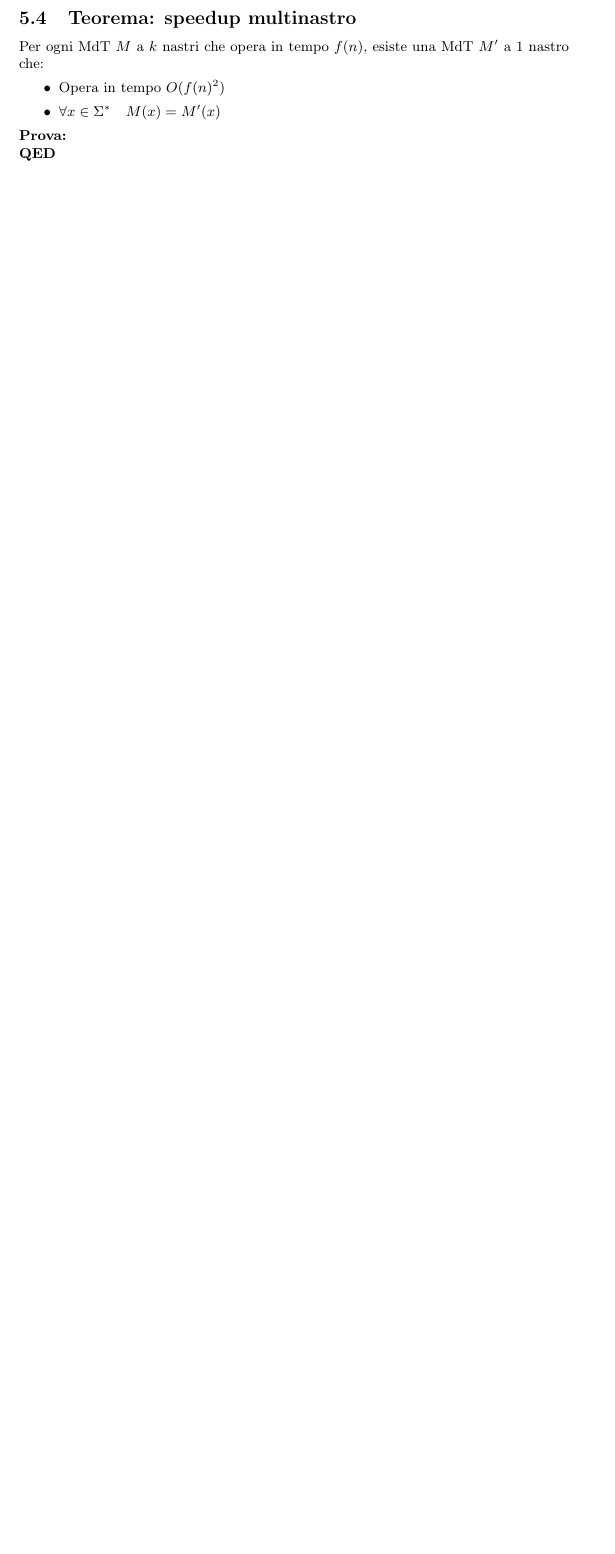
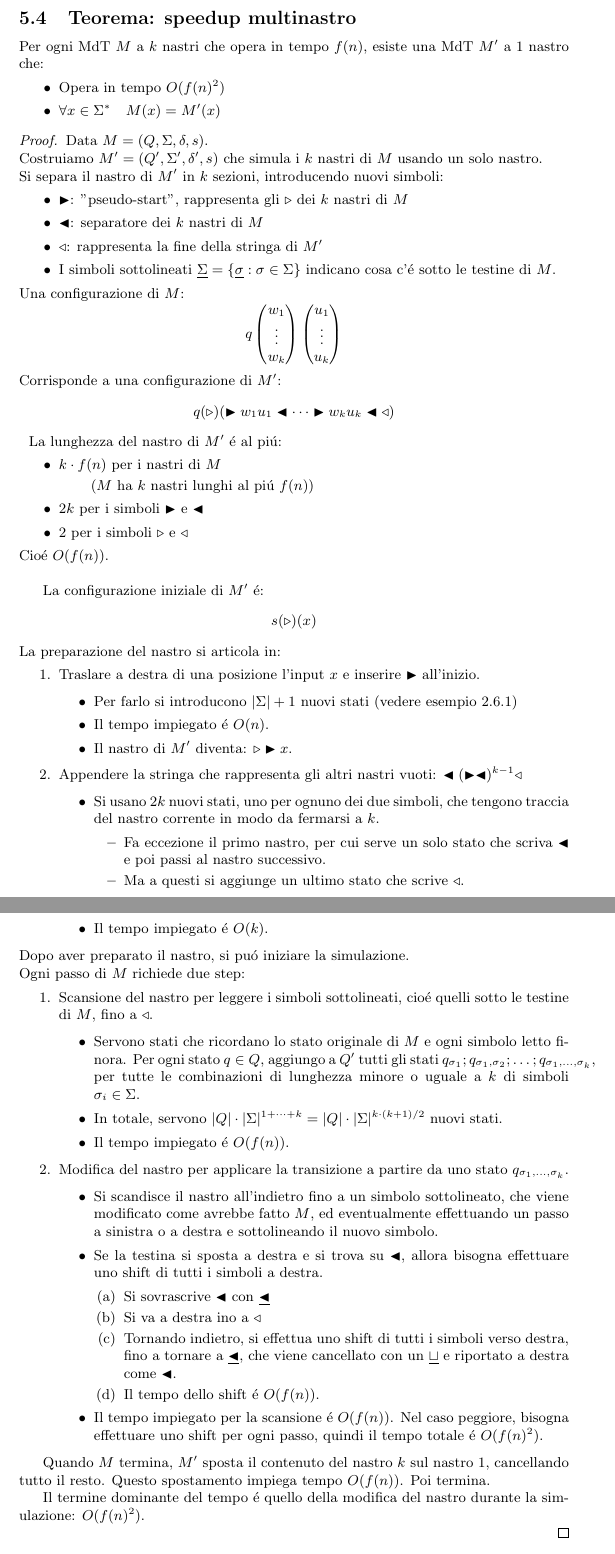
Before and after one commit to gyus-e/computational-complexity-notes, a LaTeX document (main.tex, which reads 4-Misure_precise.tex): part of page 15 of 17 before the commit and two parts of pages 14 and 15 of 17 after it, the two joined at a grey line, cut so that both start at the same text, the shorter picture padded with empty space. Compiled offline with pdfLaTeX.

Commit message:
speedup multinastro

```diff
--- a/4-Misure_precise.tex
+++ b/4-Misure_precise.tex
@@ -74,8 +74,85 @@ Per ogni MdT $M$ a $k$ nastri che opera in tempo $f(n)$, esiste una MdT $M'$ a $
 	\item Opera in tempo $O(f(n)^2)$
 	\item $\forall x \in \Sigma^* \quad M(x) = M'(x)$
 \end{itemize}
-\textbf{Prova:} \\
-\textbf{QED} \\
+\begin{proof}
+Data $M = (Q, \Sigma, \delta, s)$. \\
+Costruiamo $M' = (Q', \Sigma', \delta', s)$ che simula i $k$ nastri di $M$ usando un solo nastro. \\
+Si separa il nastro di $M'$ in $k$ sezioni, introducendo nuovi simboli:
+\begin{itemize}
+	\item $\blacktriangleright$: "pseudo-start", rappresenta gli $\triangleright$ dei $k$ nastri di $M$
+	\item $\blacktriangleleft$: separatore dei $k$ nastri di $M$
+	\item $\triangleleft$: rappresenta la fine della stringa di $M'$
+	\item I simboli sottolineati $\underline{\Sigma} = \{\underline{\sigma} : \sigma \in \Sigma \}$ indicano cosa c'é sotto le testine di $M$.
+\end{itemize}
+{
+Una configurazione di $M$:
+\[
+	\configurazione{q}{w}{u}
+\]
+Corrisponde a una configurazione di $M'$:
+\[
+	q ({\triangleright}) (\blacktriangleright w_1 u_1 \blacktriangleleft \dots \blacktriangleright w_k u_k \blacktriangleleft \triangleleft )
+\]
+}
+{
+La lunghezza del nastro di $M'$ é al piú:
+\begin{itemize}
+	\item $k \cdot f(n)$ per i nastri di $M$
+		\subitem ($M$ ha $k$ nastri lunghi al piú $f(n)$)
+	\item $2k$ per i simboli $\blacktriangleright$ e $\blacktriangleleft$
+	\item $2$ per i simboli $\triangleright$ e $\triangleleft$
+\end{itemize}
+Cioé $O(f(n))$. \\
+}
+
+La configurazione iniziale di $M'$ é: \[s(\triangleright)(x)\]
+La preparazione del nastro si articola in:
+\begin{enumerate}
+	\item Traslare a destra di una posizione l'input $x$ e inserire $\blacktriangleright$ all'inizio.
+		\begin{itemize}
+			\item Per farlo si introducono $|\Sigma| + 1$ nuovi stati (vedere esempio \ref{example:shift})
+			\item Il tempo impiegato é $O(n)$.
+			\item Il nastro di $M'$ diventa: $\triangleright \blacktriangleright x$.
+		\end{itemize}
+	\item Appendere la stringa che rappresenta gli altri nastri vuoti: $\blacktriangleleft ({\blacktriangleright \blacktriangleleft})^{k-1} \triangleleft$
+		\begin{itemize}
+			\item Si usano $2k$ nuovi stati, uno per ognuno dei due simboli, che tengono traccia del nastro corrente in modo da fermarsi a $k$.
+			\begin{itemize}
+				\item Fa eccezione il primo nastro, per cui serve un solo stato che scriva $\blacktriangleleft$ e poi passi al nastro successivo.
+				\item Ma a questi si aggiunge un ultimo stato che scrive $\triangleleft$.
+			\end{itemize}
+			\item Il tempo impiegato é $O(k)$.
+		\end{itemize}
+\end{enumerate}
+{
+Dopo aver preparato il nastro, si puó iniziare la simulazione. \\
+Ogni passo di $M$ richiede due step:
+\begin{enumerate}
+	\item Scansione del nastro per leggere i simboli sottolineati, cioé quelli sotto le testine di $M$, fino a $\triangleleft$.
+		\begin{itemize}
+			\item Servono stati che ricordano lo stato originale di $M$ e ogni simbolo letto finora. Per ogni stato $q \in Q$, aggiungo a $Q'$ tutti gli stati $q_{\sigma_1}; q_{\sigma_1, \sigma_2}; \dots; q_{\sigma_1, \dots, \sigma_k}$, per tutte le combinazioni di lunghezza minore o uguale a $k$ di simboli $\sigma_i \in \Sigma$.
+			\item In totale, servono $|Q| \cdot |\Sigma|^{1 + \dots + k} = |Q| \cdot |\Sigma|^{k \cdot (k+1)/2}$ nuovi stati.
+			\item Il tempo	 impiegato é $O(f(n))$.
+		\end{itemize}
+	\item Modifica del nastro per applicare la transizione a partire da uno stato $q_{\sigma_1,\dots,\sigma_k}$.
+		\begin{itemize}
+			\item Si scandisce il nastro all'indietro fino a un simbolo sottolineato, che viene modificato come avrebbe fatto $M$, ed eventualmente effettuando un passo a sinistra o a destra e sottolineando il nuovo simbolo.
+			\item Se la testina si sposta a destra e si trova su $\blacktriangleleft$, allora bisogna effettuare uno shift di tutti i simboli a destra.
+				\begin{enumerate}
+					\item Si sovrascrive $\blacktriangleleft$ con $\underline{\blacktriangleleft}$
+					\item Si va a destra ino a $\triangleleft$
+					\item Tornando indietro, si effettua uno shift di tutti i simboli verso destra, fino a tornare a $\underline{\blacktriangleleft}$, che viene cancellato con un $\underline{\sqcup}$ e riportato a destra come $\blacktriangleleft$.
+					\item Il tempo dello shift é $O(f(n))$.
+				\end{enumerate}
+			\item Il tempo impiegato per la scansione é $O(f(n))$. Nel caso peggiore, bisogna effettuare uno shift per ogni passo, quindi il tempo totale é $O(f(n)^2)$.
+		\end{itemize}
+\end{enumerate}
+}
+
+Quando $M$ termina, $M'$ sposta il contenuto del nastro $k$ sul nastro $1$, cancellando tutto il resto. Questo spostamento impiega tempo $O(f(n))$. Poi termina.
+
+Il termine dominante del tempo é quello della modifica del nastro durante la simulazione: $O(f(n)^2)$. \\
+\end{proof}
 
 Questo teorema ci permette di usare quanti nastri vogliamo per la misurazione della complessitá, la classe di complessitá del problema non cambia perché lo speedup é al piú quadratico. \\
 
--- a/main.tex
+++ b/main.tex
@@ -3,6 +3,8 @@
 \graphicspath{{images}}
 \usepackage{amsmath}
 \usepackage{amsfonts}
+\usepackage{amssymb}
+\usepackage{amsthm}
 \usepackage{mathtools}
 \DeclarePairedDelimiter{\ceil}{\lceil}{\rceil}
 \usepackage{hyperref}
```
Also changed, not shown: 1-MdT.tex (+28 -11 lines), 2-Linguaggi_e_funzioni.tex (+10 -10 lines), 3-Tempo_e_spazio.tex (+4 -4 lines), 5-Classi_di_complessitá.tex (+4 -4 lines), 4-Misure_precise.tex (16 more changed lines).
